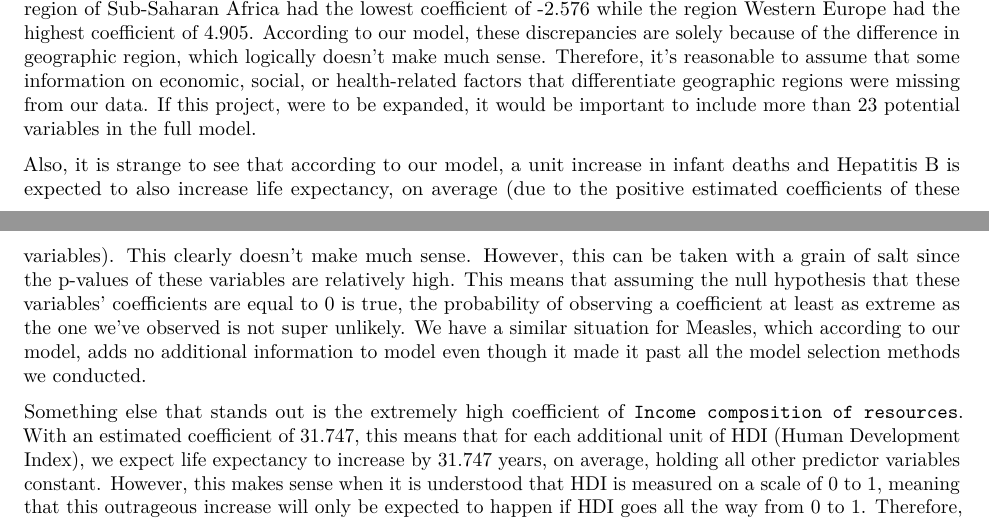
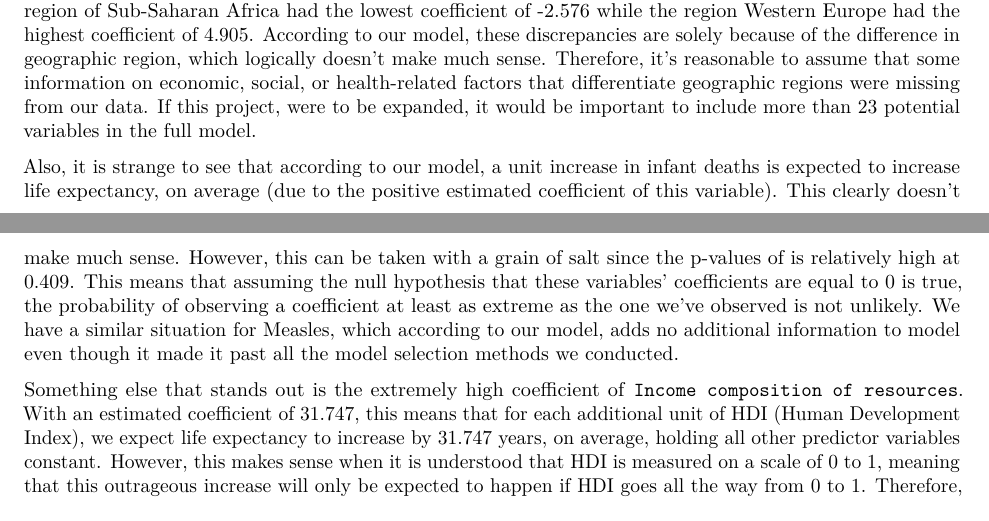
Before and after one commit to karamoubari/final-project-predicting-life-expectancy, an R Markdown document (03-written-report/written-report.Rmd): two parts of pages 8 and 9 of 10, joined at a grey line, cut so that both start at the same text. Rendered offline with R 4.5, knitr and Pandoc, then LaTeX, with nearby package versions; some code elsewhere in the file could not run offline; common packages that the code uses without loading them are loaded.

Commit message:
Fixed mistake in results

```diff
--- a/03-written-report/written-report.Rmd
+++ b/03-written-report/written-report.Rmd
@@ -580,7 +580,7 @@ One interesting key finding when looking at the variables included in our select
 
 Additionally, when looking at the selected model, a few other key findings stand out. First, it was interesting to see the estimated coefficients of the different regions, which can be interpreted as the expected average life expectancy above the baseline of Asia (excluding Near East), holding all other predictors constant. The region of Sub-Saharan Africa had the lowest coefficient of -2.576 while the region Western Europe had the highest coefficient of 4.905. According to our model, these discrepancies are solely because of the difference in geographic region, which logically doesn't make much sense. Therefore, it's reasonable to assume that some information on economic, social, or health-related factors that differentiate geographic regions were missing from our data. If this project, were to be expanded, it would be important to include more than 23 potential variables in the full model.
 
-Also, it is strange to see that according to our model, a unit increase in infant deaths and Hepatitis B is expected to also increase life expectancy, on average (due to the positive estimated coefficients of these variables). This clearly doesn't make much sense. However, this can be taken with a grain of salt since the p-values of these variables are relatively high. This means that assuming the null hypothesis that these variables' coefficients are equal to 0 is true, the probability of observing a coefficient at least as extreme as the one we've observed is not super unlikely. We have a similar situation for Measles, which according to our model, adds no additional information to model even though it made it past all the model selection methods we conducted.
+Also, it is strange to see that according to our model, a unit increase in infant deaths is expected to increase life expectancy, on average (due to the positive estimated coefficient of this variable). This clearly doesn't make much sense. However, this can be taken with a grain of salt since the p-values of is relatively high at 0.409. This means that assuming the null hypothesis that these variables' coefficients are equal to 0 is true, the probability of observing a coefficient at least as extreme as the one we've observed is not unlikely. We have a similar situation for Measles, which according to our model, adds no additional information to model even though it made it past all the model selection methods we conducted.
 
 Something else that stands out is the extremely high coefficient of `Income composition of resources`. With an estimated coefficient of 31.747, this means that for each additional unit of HDI (Human Development Index), we expect life expectancy to increase by 31.747 years, on average, holding all other predictor variables constant. However, this makes sense when it is understood that HDI is measured on a scale of 0 to 1, meaning that this outrageous increase will only be expected to happen if HDI goes all the way from 0 to 1. Therefore, it is more informative to interpret this variable in smaller units than an increase by one, such as an increase by 0.01. In that case, for each additional 0.01 increase in HDI, we expect life expectancy to increase by about 0.32 years or about 4 months, on average, holding all other predictor variables constant.
 
```
